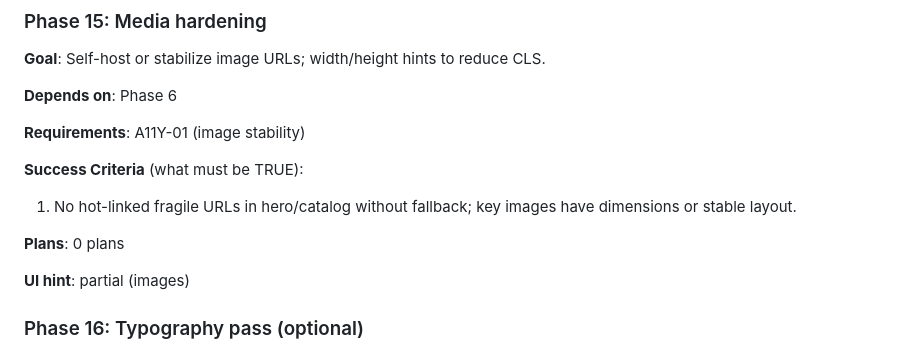
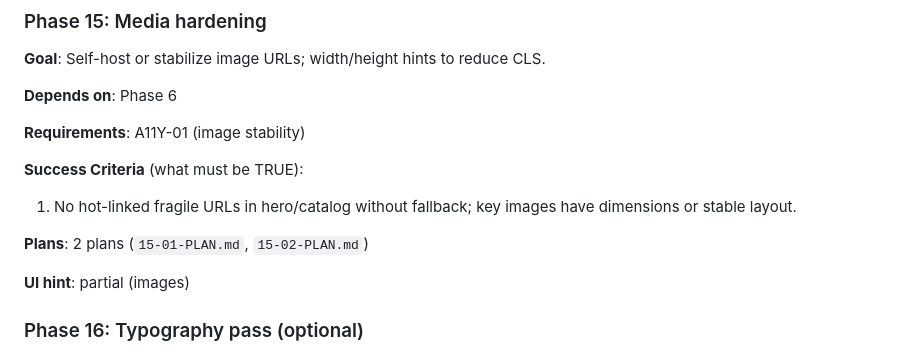
Before and after one commit to vedxmthog/shmaleon-landing, a Markdown page: .planning/ROADMAP.md, the part around the change. Drawn GitHub-style.

Commit message:
docs(roadmap): Phase 15 plan count

```diff
--- a/.planning/ROADMAP.md
+++ b/.planning/ROADMAP.md
@@ -334,7 +334,7 @@ Plans:
 
 1. No hot-linked fragile URLs in hero/catalog without fallback; key images have dimensions or stable layout.
 
-**Plans**: 0 plans
+**Plans**: 2 plans (`15-01-PLAN.md`, `15-02-PLAN.md`)
 
 **UI hint**: partial (images)
 
```
